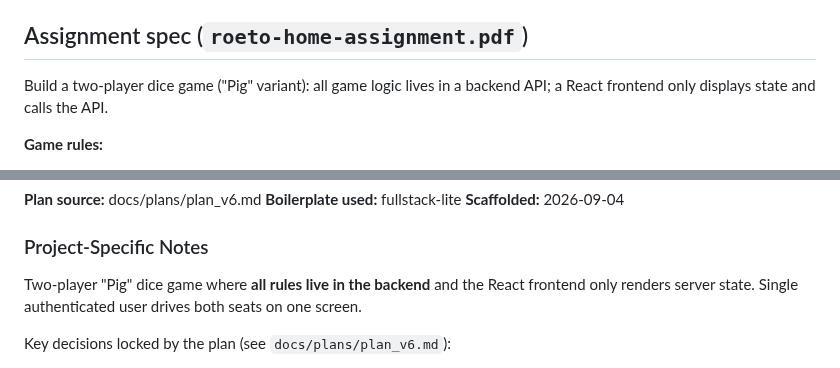
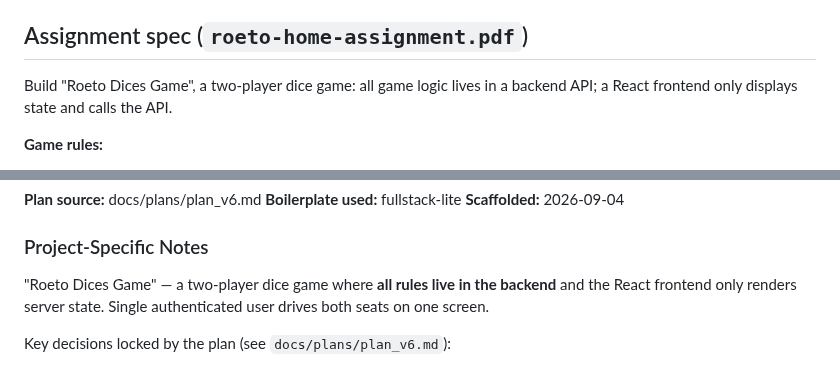
Before and after one commit to orassayag/dices-game, a Markdown page: CLAUDE.md, 2 parts joined by grey strips. GitHub-like rendering.

```diff
--- a/CLAUDE.md
+++ b/CLAUDE.md
@@ -51,7 +51,7 @@ gotchas below.
 
 ## Assignment spec (`roeto-home-assignment.pdf`)
 
-Build a two-player dice game ("Pig" variant): all game logic lives in a backend API; a
+Build "Roeto Dices Game", a two-player dice game: all game logic lives in a backend API; a
 React frontend only displays state and calls the API.
 
 **Game rules:**
@@ -132,8 +132,9 @@ Read these before making changes anywhere in the repo.
 
 ### Project-Specific Notes
 
-Two-player "Pig" dice game where **all rules live in the backend** and the React frontend
-only renders server state. Single authenticated user drives both seats on one screen.
+"Roeto Dices Game" — a two-player dice game where **all rules live in the backend** and the
+React frontend only renders server state. Single authenticated user drives both seats on
+one screen.
 
 Key decisions locked by the plan (see `docs/plans/plan_v6.md`):
 - **Cookie-based JWT auth** (`HttpOnly; Secure; SameSite=Lax`) — no token in `localStorage`, no `Authorization` header. Hardened, user-bound CSRF token (server-verified HMAC, `__Host-` prefix in prod, `Origin`/`Referer` check) covering **every** state-changing POST including `/auth/login`.
```
Also changed, not shown: README.md (+4 -2 lines), docs/plans/PLAN.md (+2 -2 lines), misc/preview.png (added), 1 other file.
